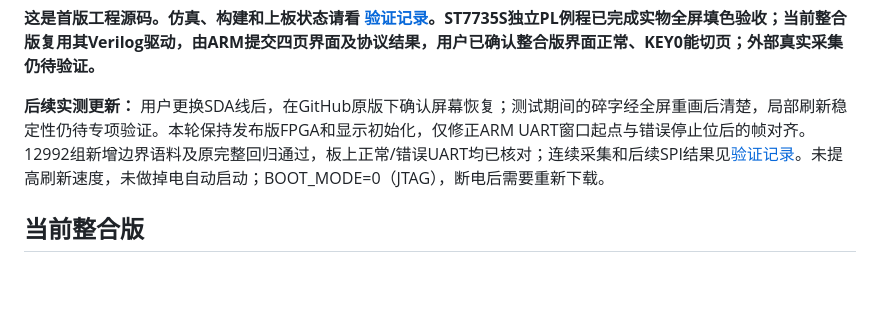
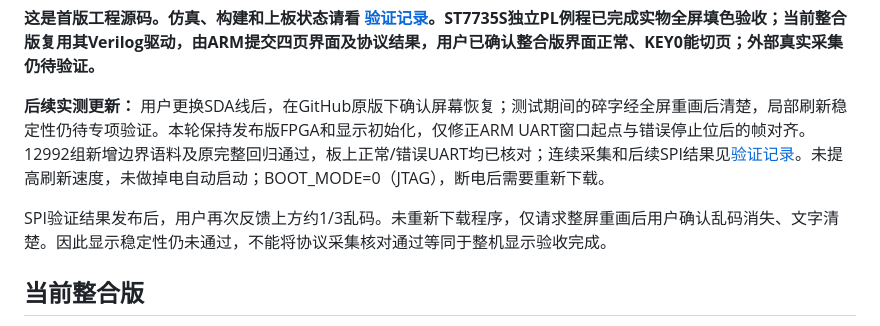
Before and after one commit to chronox142857/FPGA2026, a Markdown page: README.md, the part around the change. Drawn GitHub-style; blank space fills up the shorter version.

```diff
--- a/README.md
+++ b/README.md
@@ -9,6 +9,8 @@ AMD 初级组 / 正点原子领航者 ZYNQ7010 / Vivado + SDK 2018.2。
 **这是首版工程源码。仿真、构建和上板状态请看 [验证记录](docs/VALIDATION.md)。ST7735S独立PL例程已完成实物全屏填色验收；当前整合版复用其Verilog驱动，由ARM提交四页界面及协议结果，用户已确认整合版界面正常、KEY0能切页；外部真实采集仍待验证。**
 
 **后续实测更新：** 用户更换SDA线后，在GitHub原版下确认屏幕恢复；测试期间的碎字经全屏重画后清楚，局部刷新稳定性仍待专项验证。本轮保持发布版FPGA和显示初始化，仅修正ARM UART窗口起点与错误停止位后的帧对齐。12992组新增边界语料及原完整回归通过，板上正常/错误UART均已核对；连续采集和后续SPI结果见[验证记录](docs/VALIDATION.md)。未提高刷新速度，未做掉电自动启动；BOOT_MODE=0（JTAG），断电后需要重新下载。
+
+SPI验证结果发布后，用户再次反馈上方约1/3乱码。未重新下载程序，仅请求整屏重画后用户确认乱码消失、文字清楚。因此显示稳定性仍未通过，不能将协议采集核对通过等同于整机显示验收完成。
 
 ## 当前整合版
 
```
Also changed, not shown: docs/VALIDATION.md (+8 -0 lines).
